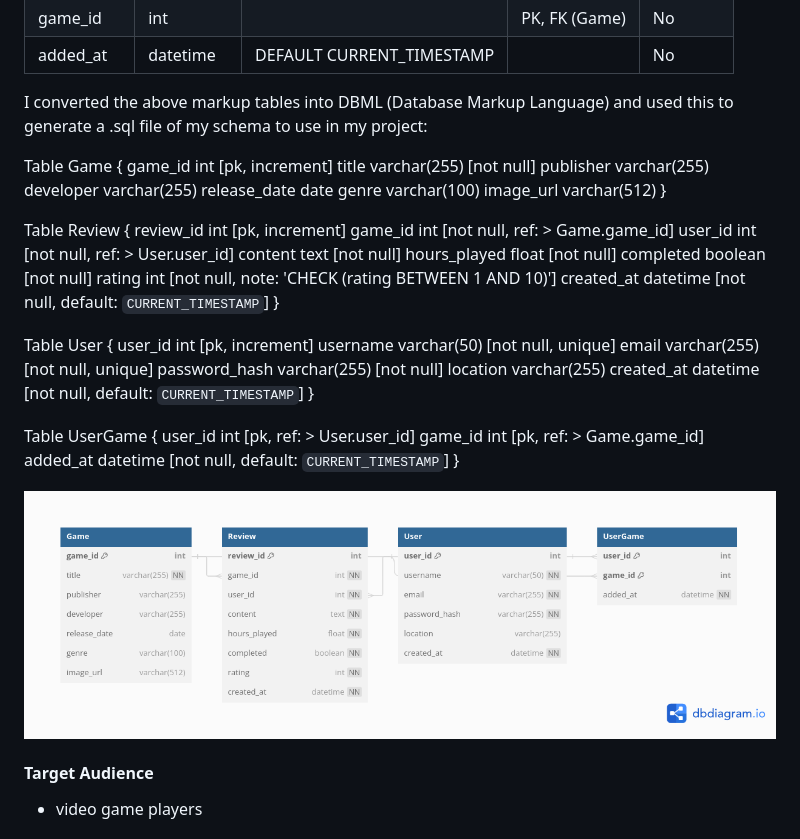
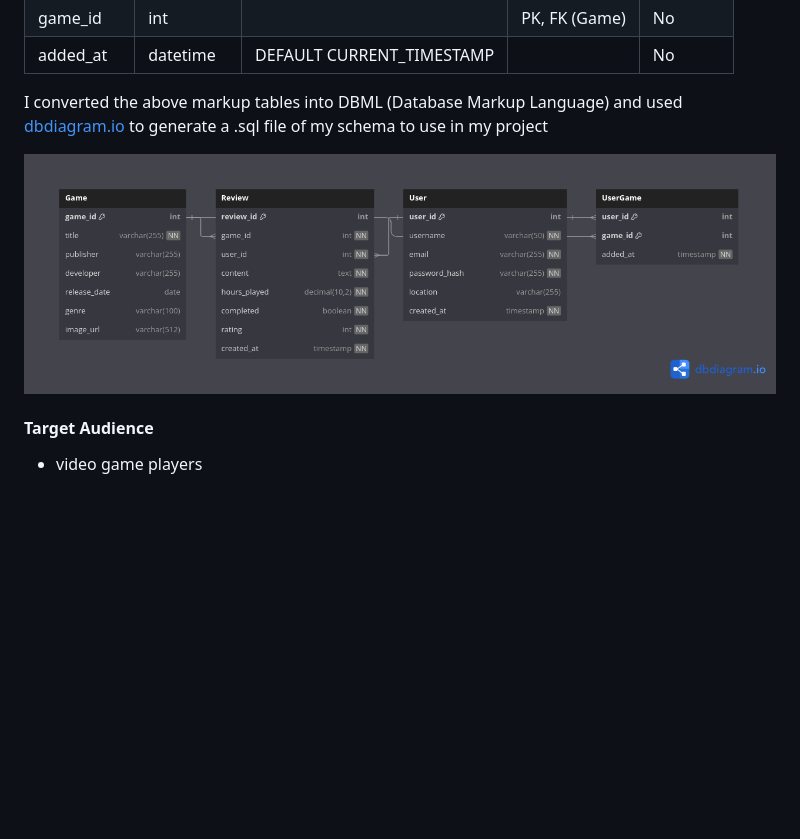
Before and after one commit to Oxymetaphoric/milestone_project_3, a Markdown page: README.md, the part around the change. Drawn GitHub-style; pictures changed too: docs/database_schema.png; blank space fills up the shorter version.

Commit message:
PLAN: update schema in README

```diff
--- a/README.md
+++ b/README.md
@@ -86,43 +86,8 @@ I will utilise postgreSQL to build the moultiple tables within the database that
 | game_id | int | | PK, FK (Game) | No |
 | added_at | datetime | DEFAULT CURRENT_TIMESTAMP | | No |
 
-I converted the above markup tables into DBML (Database Markup Language) and used this to generate a .sql file of my schema to use in my project:
+I converted the above markup tables into DBML (Database Markup Language) and used [dbdiagram.io](https://dbdiagram.io) to generate a .sql file of my schema to use in my project
 
-Table Game {
-  game_id int [pk, increment]
-  title varchar(255) [not null]
-  publisher varchar(255)
-  developer varchar(255)
-  release_date date
-  genre varchar(100)
-  image_url varchar(512)
-}
-
-Table Review {
-  review_id int [pk, increment]
-  game_id int [not null, ref: > Game.game_id]
-  user_id int [not null, ref: > User.user_id]
-  content text [not null]
-  hours_played float [not null]
-  completed boolean [not null]
-  rating int [not null, note: 'CHECK (rating BETWEEN 1 AND 10)']
-  created_at datetime [not null, default: `CURRENT_TIMESTAMP`]
-}
-
-Table User {
-  user_id int [pk, increment]
-  username varchar(50) [not null, unique]
-  email varchar(255) [not null, unique]
-  password_hash varchar(255) [not null]
-  location varchar(255)
-  created_at datetime [not null, default: `CURRENT_TIMESTAMP`]
-}
-
-Table UserGame {
-  user_id int [pk, ref: > User.user_id]
-  game_id int [pk, ref: > Game.game_id]
-  added_at datetime [not null, default: `CURRENT_TIMESTAMP`]
-}
 
 ![Schema Diagram](docs/database_schema.png)
 
```
Also changed, not shown: docs/database_scheme.png (deleted).
